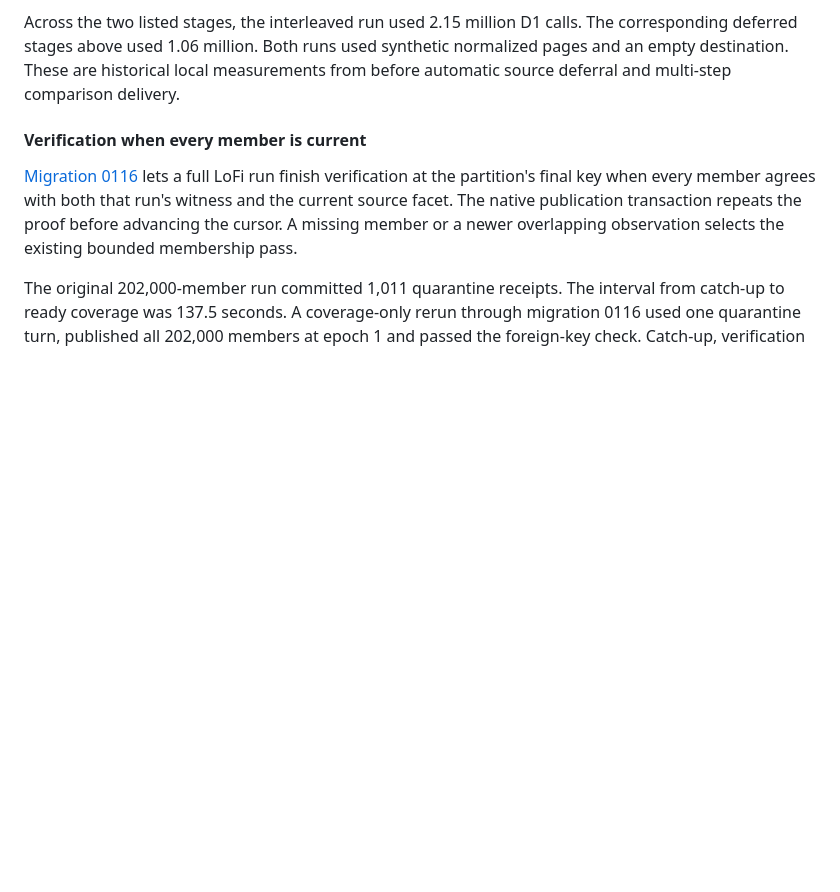
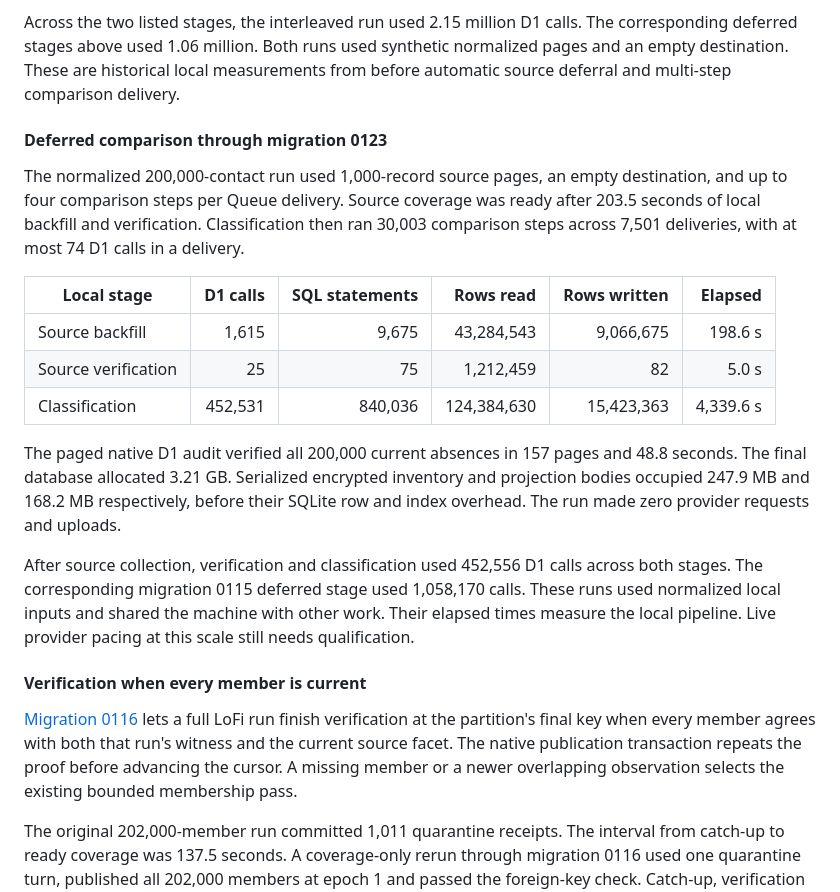
Before and after one commit to rwjblue/lofi-qso-ferry, a Markdown page: docs/evidence-inventory-pipeline.md, the part around the change. Drawn GitHub-style; blank space fills up the shorter version.

Commit message:
docs: record the completed deferred scale run
Record the source, classification and paged audit measurements for
the 200,000-contact run. Keep the local stage costs and storage
separate from live provider timing.

```diff
--- a/docs/evidence-inventory-pipeline.md
+++ b/docs/evidence-inventory-pipeline.md
@@ -267,6 +267,33 @@ calls. The corresponding deferred stages above used 1.06 million.
 Both runs used synthetic normalized pages and an empty destination.
 These are historical local measurements from before automatic source
 deferral and multi-step comparison delivery.
+
+#### Deferred comparison through migration 0123
+
+The normalized 200,000-contact run used 1,000-record source pages,
+an empty destination, and up to four comparison steps per Queue
+delivery. Source coverage was ready after 203.5 seconds of local
+backfill and verification. Classification then ran 30,003 comparison
+steps across 7,501 deliveries, with at most 74 D1 calls in a delivery.
+
+| Local stage | D1 calls | SQL statements | Rows read | Rows written | Elapsed |
+| --- | ---: | ---: | ---: | ---: | ---: |
+| Source backfill | 1,615 | 9,675 | 43,284,543 | 9,066,675 | 198.6 s |
+| Source verification | 25 | 75 | 1,212,459 | 82 | 5.0 s |
+| Classification | 452,531 | 840,036 | 124,384,630 | 15,423,363 | 4,339.6 s |
+
+The paged native D1 audit verified all 200,000 current absences in
+157 pages and 48.8 seconds. The final database allocated 3.21 GB.
+Serialized encrypted inventory and projection bodies occupied 247.9
+MB and 168.2 MB respectively, before their SQLite row and index
+overhead. The run made zero provider requests and uploads.
+
+After source collection, verification and classification used
+452,556 D1 calls across both stages. The corresponding migration 0115
+deferred stage used 1,058,170 calls. These runs used normalized local
+inputs and shared the machine with other work. Their elapsed times
+measure the local pipeline. Live provider pacing at this scale still
+needs qualification.
 
 #### Verification when every member is current
 
```
Also changed, not shown: docs/inventory-reconciliation-design.md (+6 -4 lines).
